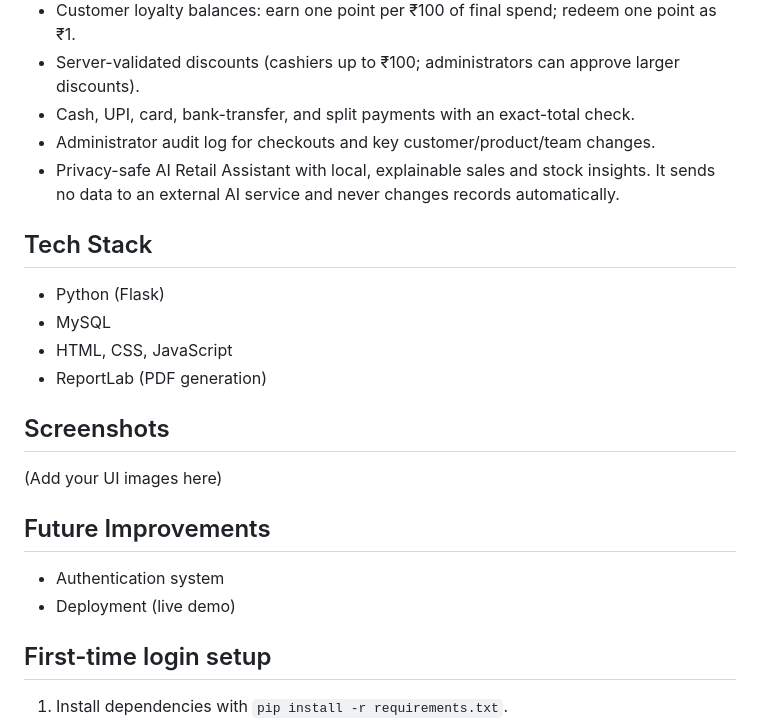
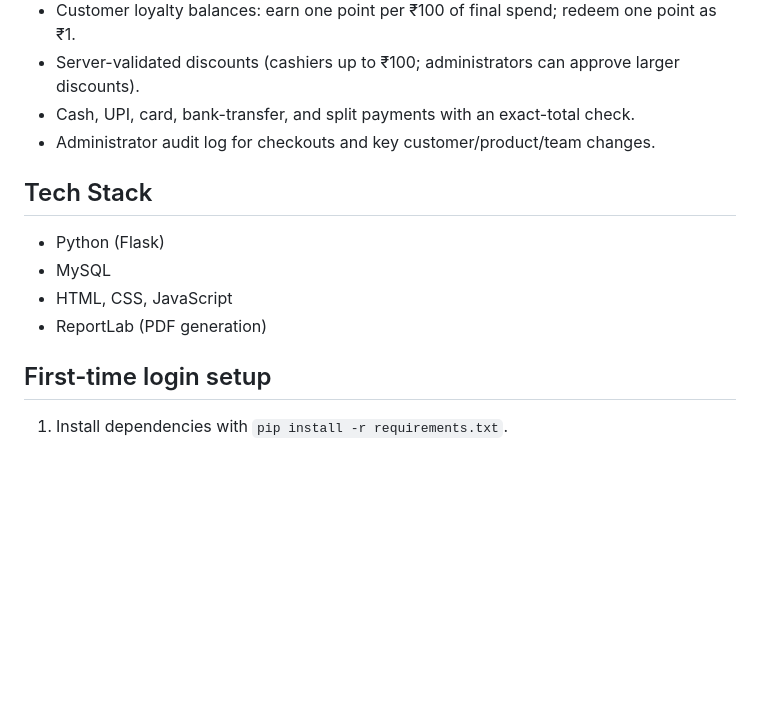
Before and after one commit to rajendhiran45/billing-system-flask, a Markdown page: README.md, the part around the change. Drawn GitHub-style; blank space fills up the shorter version.

Commit message:
Update README
Removed privacy-safe AI Retail Assistant description and cleaned up the README.

```diff
--- a/README.md
+++ b/README.md
@@ -13,21 +13,13 @@ A full-stack billing system built using Flask, MySQL, and JavaScript.
 - Server-validated discounts (cashiers up to ₹100; administrators can approve larger discounts).
 - Cash, UPI, card, bank-transfer, and split payments with an exact-total check.
 - Administrator audit log for checkouts and key customer/product/team changes.
-- Privacy-safe AI Retail Assistant with local, explainable sales and stock insights. It sends no data to an external AI service and never changes records automatically.
+
 
 ## Tech Stack
 - Python (Flask)
 - MySQL
 - HTML, CSS, JavaScript
 - ReportLab (PDF generation)
-
-## Screenshots
-(Add your UI images here)
-
-## Future Improvements
-- Authentication system
-- Deployment (live demo)
-
 
 ## First-time login setup
 
```
